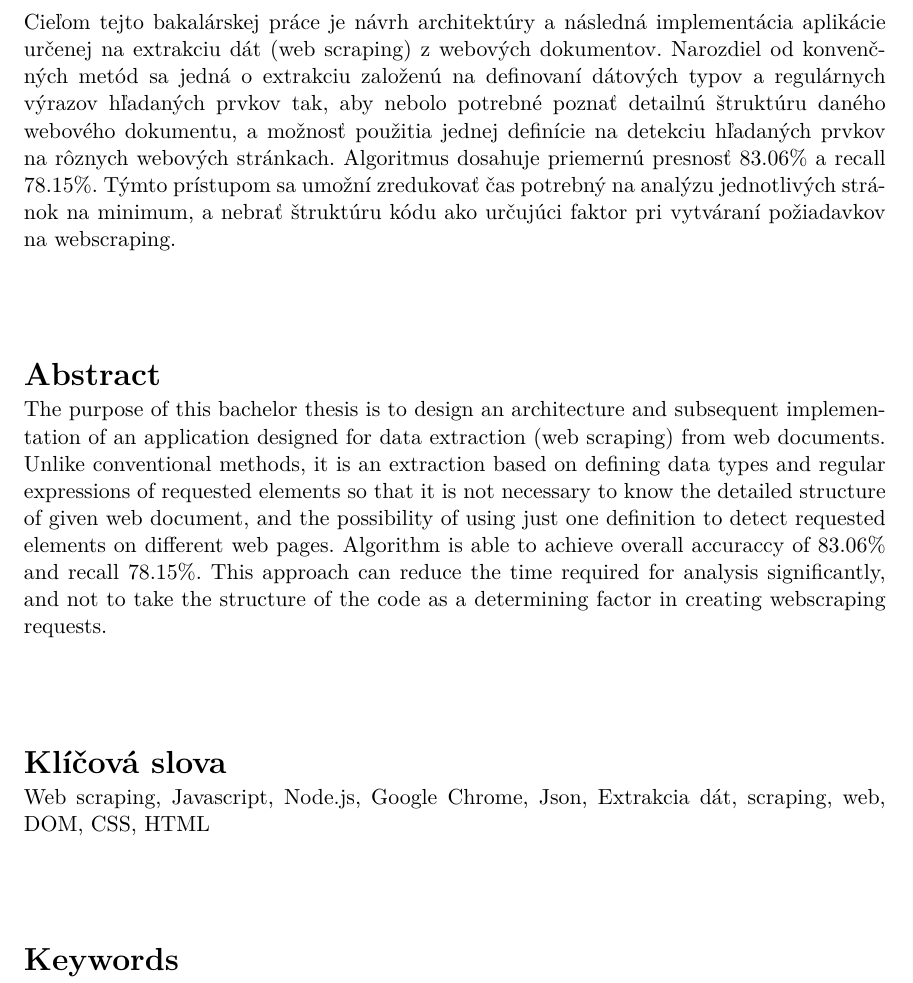
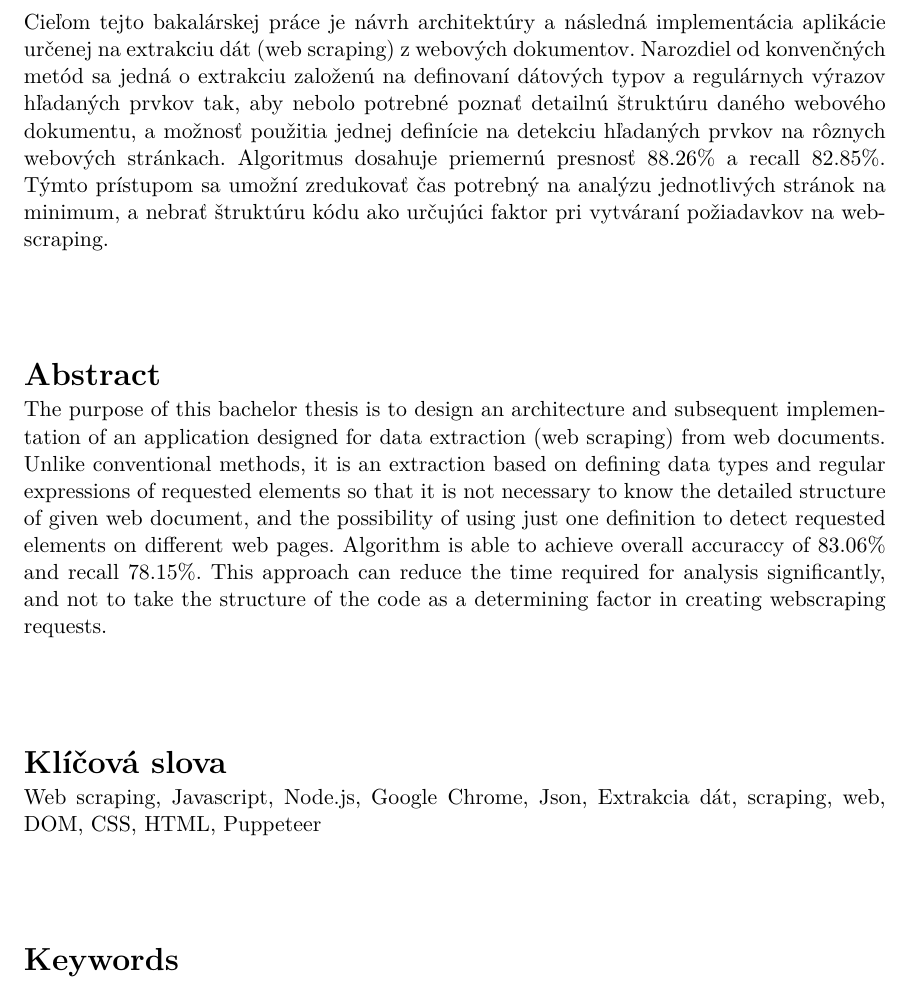
Before and after one commit to perina98/website-data-extraction, a LaTeX thesis (thesis/projekt.tex): part of page 3 of 31, cut so that both start at the same text. Compiled offline with pdfLaTeX.

Commit message:
Update projekt.tex

```diff
--- a/thesis/projekt.tex
+++ b/thesis/projekt.tex
@@ -138,15 +138,15 @@
   supervisor.title.p={Ing.},   %titul před jménem (nepovinné) / title before the name (optional)
   supervisor.title.a={Ph.D.},    %titul za jménem (nepovinné) / title after the name (optional)
   % Klíčová slova / keywords
-  keywords.cs={Web scraping, Javascript, Node.js, Google Chrome, Json, Extrakcia dát, scraping, web, DOM, CSS, HTML}, % klíčová slova v českém či slovenském jazyce / keywords in czech or slovak language
-  keywords.en={Web scraping, Javascript, Node.js, Google Chrome, Json, data extraction, scraping, web, DOM, CSS, HTML}, % klíčová slova v anglickém jazyce / keywords in english
+  keywords.cs={Web scraping, Javascript, Node.js, Google Chrome, Json, Extrakcia dát, scraping, web, DOM, CSS, HTML, Puppeteer}, % klíčová slova v českém či slovenském jazyce / keywords in czech or slovak language
+  keywords.en={Web scraping, Javascript, Node.js, Google Chrome, Json, data extraction, scraping, web, DOM, CSS, HTML, Puppeteer}, % klíčová slova v anglickém jazyce / keywords in english
   %keywords.en={Here, individual keywords separated by commas will be written in English.},
   % Abstrakt / Abstract
-  abstract.cs={Cieľom tejto bakalárskej práce je návrh architektúry a následná implementácia aplikácie určenej na extrakciu dát (web scraping) z webových dokumentov. Narozdiel od konvenčných metód sa jedná o extrakciu založenú na definovaní dátových typov a regulárnych výrazov hľadaných prvkov tak, aby nebolo potrebné poznať detailnú štruktúru daného webového dokumentu, a možnosť použitia jednej definície na detekciu hľadaných prvkov na rôznych webových stránkach. Algoritmus dosahuje priemernú presnosť 83.06\% a recall 78.15\%. Týmto prístupom sa umožní zredukovať čas potrebný na analýzu jednotlivých stránok na minimum, a nebrať štruktúru kódu ako určujúci faktor pri vytváraní požiadavkov na webscraping.  }, % abstrakt v českém či slovenském jazyce / abstract in czech or slovak language
+  abstract.cs={Cieľom tejto bakalárskej práce je návrh architektúry a následná implementácia aplikácie určenej na extrakciu dát (web scraping) z webových dokumentov. Narozdiel od \mbox{konvenčných} metód sa jedná o extrakciu založenú na definovaní dátových typov a regulárnych výrazov hľadaných prvkov tak, aby nebolo potrebné poznať detailnú štruktúru daného \mbox{webového} dokumentu, a možnosť použitia jednej definície na detekciu hľadaných prvkov na \mbox{rôznych} webových stránkach. Algoritmus dosahuje priemernú presnosť 88.26\% a recall 82.85\%. Týmto prístupom sa umožní zredukovať čas potrebný na analýzu jednotlivých stránok na minimum, a nebrať štruktúru kódu ako určujúci faktor pri vytváraní požiadavkov na webscraping.  }, % abstrakt v českém či slovenském jazyce / abstract in czech or slovak language
   abstract.en={The purpose of this bachelor thesis is to design an architecture and subsequent implementation of an application designed for data extraction (web scraping) from web documents. Unlike conventional methods, it is an extraction based on defining data types and regular expressions of requested elements so that it is not necessary to know the detailed structure of given web document, and the possibility of using just one definition to detect requested elements on different web pages. Algorithm is able to achieve overall accuraccy of 83.06\% and recall 78.15\%. This approach can reduce the time required for analysis significantly, and not to take the structure of the code as a determining factor in creating webscraping requests. }, % abstrakt v anglickém jazyce / abstract in english
   %abstract.en={An abstract of the work in English will be written in this paragraph.},
   % Prohlášení (u anglicky psané práce anglicky, u slovensky psané práce slovensky) / Declaration (for thesis in english should be in english)
-  declaration={Prehlasujem, že som túto bakalársku prácu vypracoval samostatne pod vedením pána Ing. Radka Burgeta Ph.D. Uviedol som všetky literárne pramene, publikácie a ďalšie zdroje, z ktorých som čerpal.},
+  declaration={Prehlasujem, že som túto bakalársku prácu vypracoval samostatne pod vedením pána \mbox{Ing. Radka Burgeta Ph.D.} Uviedol som všetky literárne pramene, publikácie a ďalšie zdroje, z ktorých som čerpal.},
   %declaration={I hereby declare that this Bachelor's thesis was prepared as an original work by the author under the supervision of Mr. X
 % The supplementary information was provided by Mr. Y
 % I have listed all the literary sources, publications and other sources, which were used during the preparation of this thesis.},
```
